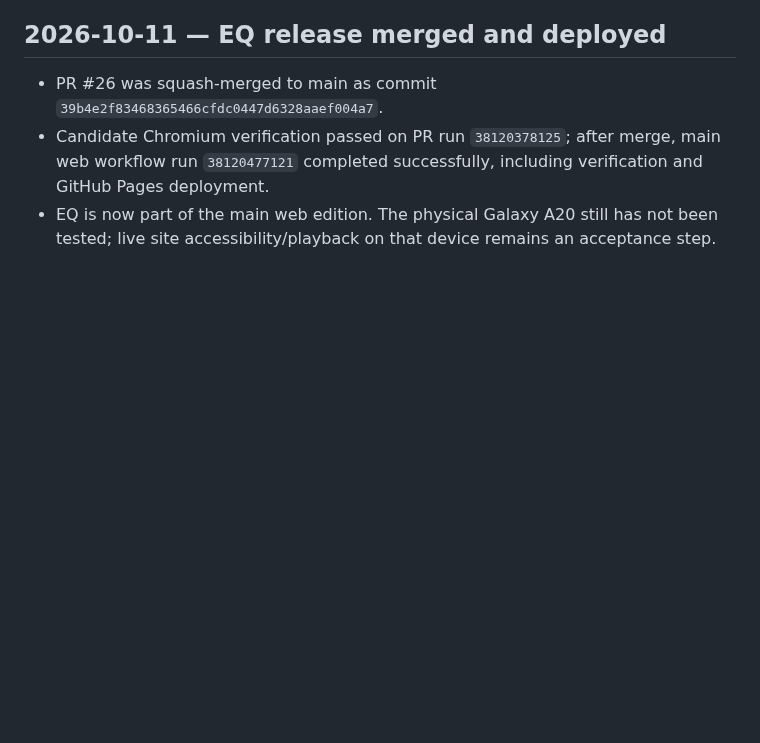
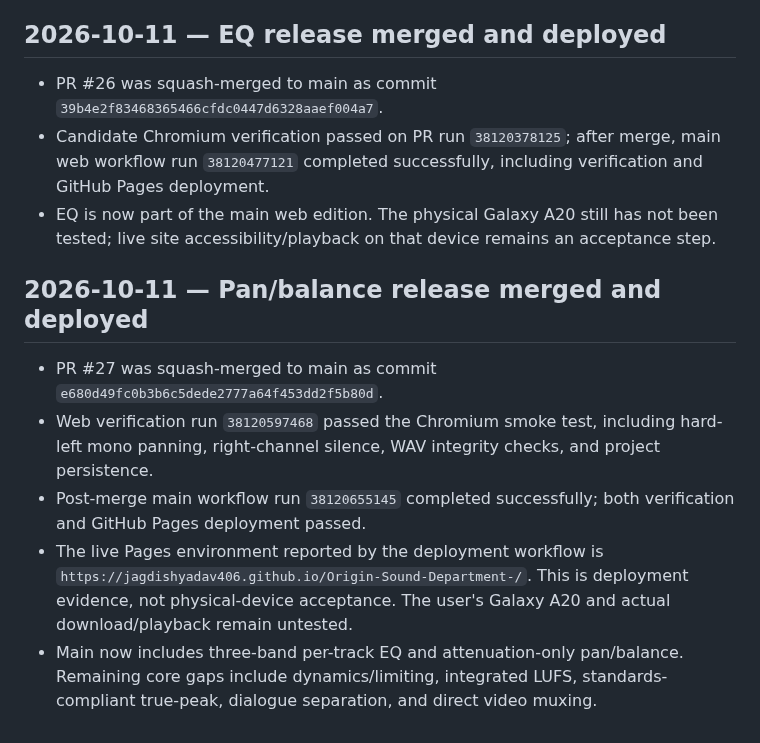
Before and after one commit to JagdishYadav406/Origin-Sound-Department-, a Markdown page: OSD_WEB_PROGRESS.md, the part around the change. Drawn GitHub-style; blank space fills up the shorter version.

Commit message:
Record pan merge and successful Pages deployment checkpoint

```diff
--- a/OSD_WEB_PROGRESS.md
+++ b/OSD_WEB_PROGRESS.md
@@ -85,3 +85,12 @@
 - PR #26 was squash-merged to main as commit `39b4e2f83468365466cfdc0447d6328aaef004a7`.
 - Candidate Chromium verification passed on PR run `38120378125`; after merge, main web workflow run `38120477121` completed successfully, including verification and GitHub Pages deployment.
 - EQ is now part of the main web edition. The physical Galaxy A20 still has not been tested; live site accessibility/playback on that device remains an acceptance step.
+
+
+## 2026-10-11 — Pan/balance release merged and deployed
+
+- PR #27 was squash-merged to main as commit `e680d49fc0b3b6c5dede2777a64f453dd2f5b80d`.
+- Web verification run `38120597468` passed the Chromium smoke test, including hard-left mono panning, right-channel silence, WAV integrity checks, and project persistence.
+- Post-merge main workflow run `38120655145` completed successfully; both verification and GitHub Pages deployment passed.
+- The live Pages environment reported by the deployment workflow is `https://jagdishyadav406.github.io/Origin-Sound-Department-/`. This is deployment evidence, not physical-device acceptance. The user's Galaxy A20 and actual download/playback remain untested.
+- Main now includes three-band per-track EQ and attenuation-only pan/balance. Remaining core gaps include dynamics/limiting, integrated LUFS, standards-compliant true-peak, dialogue separation, and direct video muxing.
```
